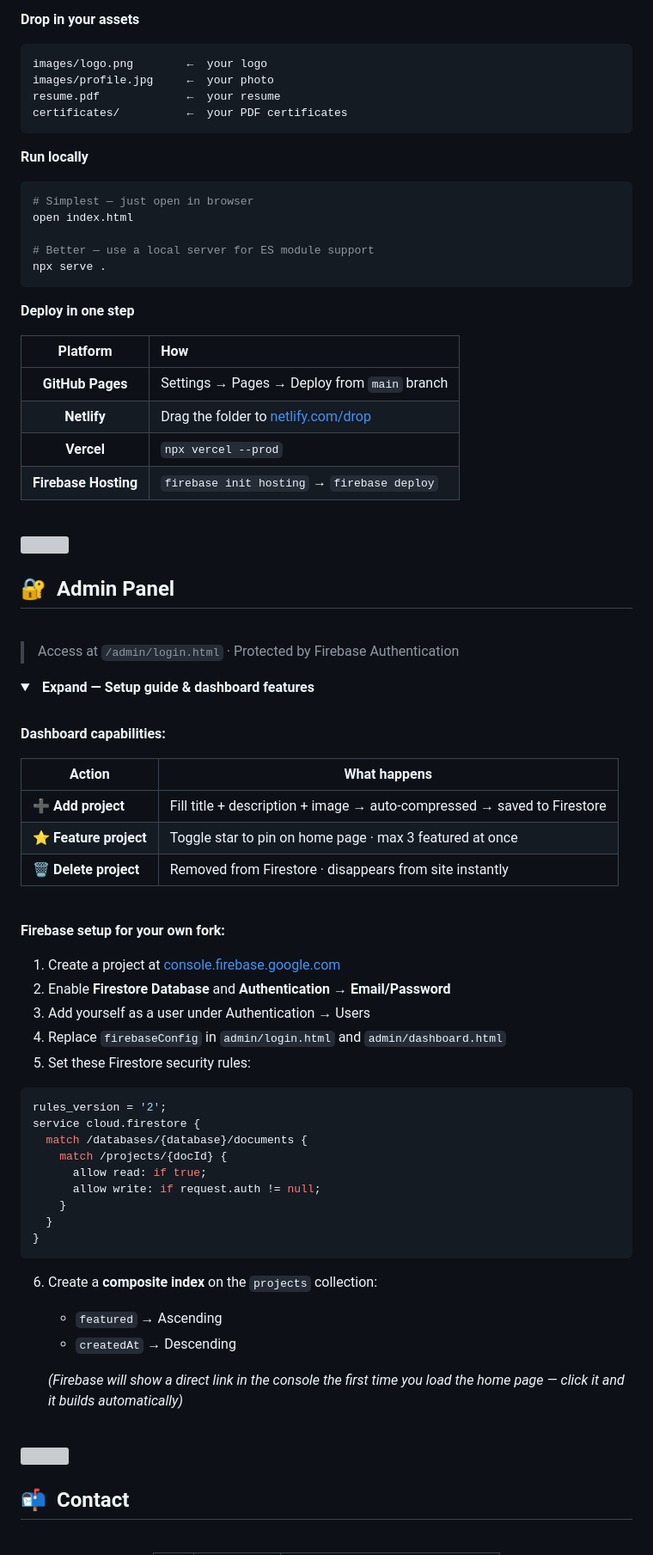
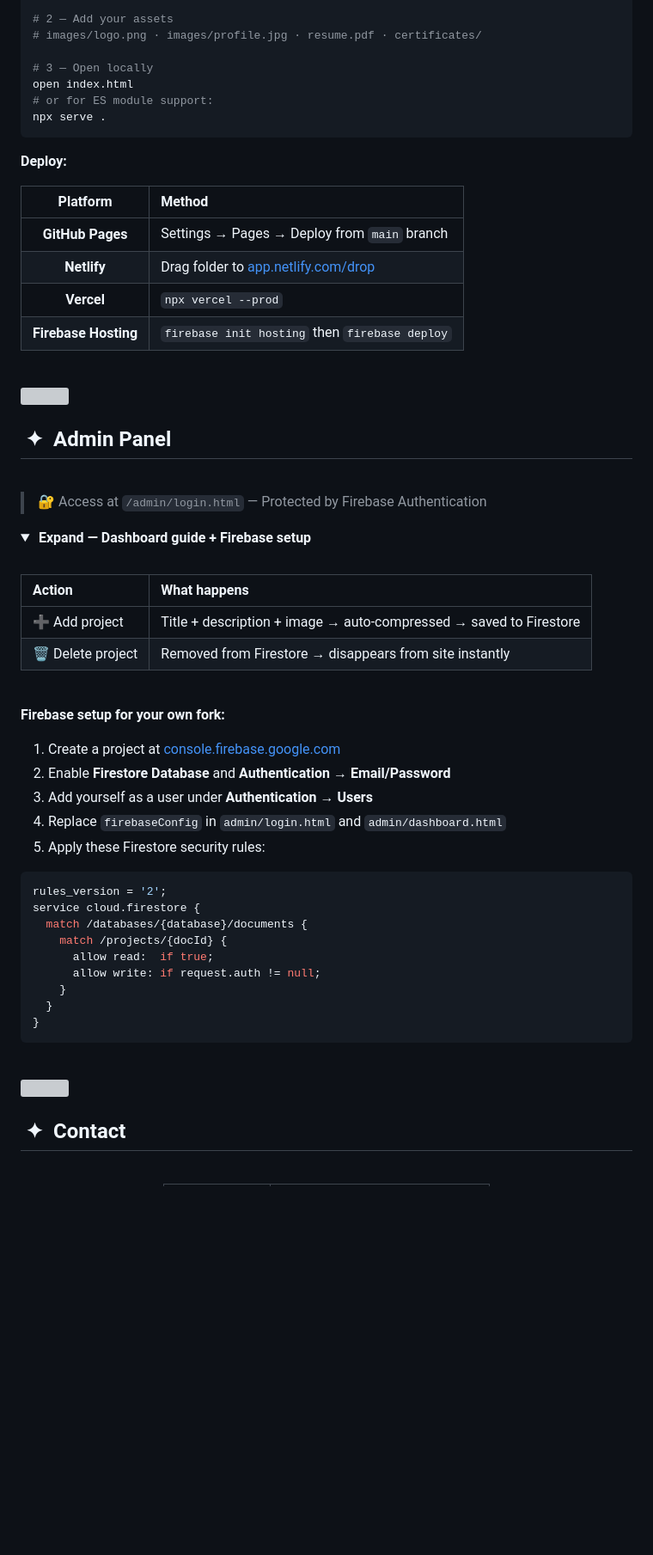
Before and after one commit to hell-codes/prabinyadav.github.io, a Markdown page: README.md, the part around one of its changes. Shown at 86% size. GitHub-like rendering; folded sections open; blank space fills up the shorter version; grey boxes are pictures that could not be loaded.

````diff
--- a/README.md
+++ b/README.md
@@ -294,29 +292,21 @@ cd prabinyadav-portfolio
 
-**Drop in your assets**
-```
-images/logo.png        ←  your logo
-images/profile.jpg     ←  your photo
-resume.pdf             ←  your resume
-certificates/          ←  your PDF certificates
-```
+# 2 — Add your assets
+# images/logo.png · images/profile.jpg · resume.pdf · certificates/
 
-**Run locally**
-```bash
-# Simplest — just open in browser
+# 3 — Open locally
 open index.html
-
-# Better — use a local server for ES module support
+# or for ES module support:
 npx serve .
 ```
 
-**Deploy in one step**
+**Deploy:**
 
-| Platform | How |
-|:--------:|:----|
+| Platform | Method |
+|:--------:|:-------|
 | **GitHub Pages** | Settings → Pages → Deploy from `main` branch |
-| **Netlify** | Drag the folder to [netlify.com/drop](https://app.netlify.com/drop) |
+| **Netlify** | Drag folder to [app.netlify.com/drop](https://app.netlify.com/drop) |
 | **Vercel** | `npx vercel --prod` |
-| **Firebase Hosting** | `firebase init hosting` → `firebase deploy` |
+| **Firebase Hosting** | `firebase init hosting` then `firebase deploy` |
 
 <br/>
 
@@ -324,24 +314,21 @@ npx serve .
 
 <br/>
 
-## 🔐 &nbsp;Admin Panel
+## &nbsp;✦ &nbsp;Admin Panel
 
 <br/>
 
-> Access at `/admin/login.html` · Protected by Firebase Authentication
+> 🔐 Access at `/admin/login.html` — Protected by Firebase Authentication
 
 <details>
-<summary><b>&nbsp;&nbsp;Expand — Setup guide &amp; dashboard features</b></summary>
+<summary><b>&nbsp;Expand — Dashboard guide + Firebase setup</b></summary>
 
 <br/>
 
-**Dashboard capabilities:**
-
 | Action | What happens |
-|--------|-------------|
-| ➕ **Add project** | Fill title + description + image → auto-compressed → saved to Firestore |
-| ⭐ **Feature project** | Toggle star to pin on home page · max 3 featured at once |
-| 🗑️ **Delete project** | Removed from Firestore · disappears from site instantly |
+|:-------|:-------------|
+| ➕ Add project | Title + description + image → auto-compressed → saved to Firestore |
+| 🗑️ Delete project | Removed from Firestore → disappears from site instantly |
 
 <br/>
 
@@ -349,28 +336,22 @@ npx serve .
 
 1. Create a project at [console.firebase.google.com](https://console.firebase.google.com)
 2. Enable **Firestore Database** and **Authentication → Email/Password**
-3. Add yourself as a user under Authentication → Users
+3. Add yourself as a user under **Authentication → Users**
 4. Replace `firebaseConfig` in `admin/login.html` and `admin/dashboard.html`
-5. Set these Firestore security rules:
+5. Apply these Firestore security rules:
 
-```js
+```javascript
 rules_version = '2';
 service cloud.firestore {
   match /databases/{database}/documents {
     match /projects/{docId} {
-      allow read: if true;
+      allow read:  if true;
       allow write: if request.auth != null;
     }
   }
 }
 ```
 
-6. Create a **composite index** on the `projects` collection:
-   - `featured` → Ascending
-   - `createdAt` → Descending
-
-   *(Firebase will show a direct link in the console the first time you load the home page — click it and it builds automatically)*
-
 </details>
 
 <br/>
@@ -379,7 +360,7 @@ service cloud.firestore {
 
 <br/>
 
-## 📬 &nbsp;Contact
+## &nbsp;✦ &nbsp;Contact
 
 <br/>
 
````
Also changed, not shown: other parts of README.md (+145 -153 lines).
